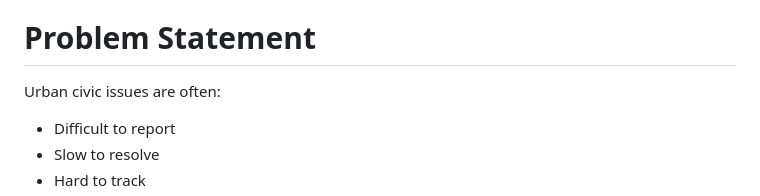
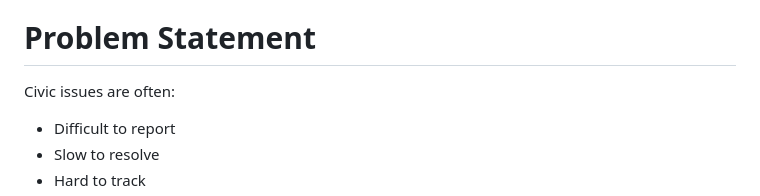
Before and after one commit to Quadranova/ResolveX, a Markdown page: README.md, the part around the change. Rendered like a GitHub page.

```diff
--- a/README.md
+++ b/README.md
@@ -12,7 +12,7 @@ ResolveX is an AI-powered civic issue reporting platform that enables citizens t
 
 # Problem Statement
 
-Urban civic issues are often:
+Civic issues are often:
 - Difficult to report
 - Slow to resolve
 - Hard to track
```
